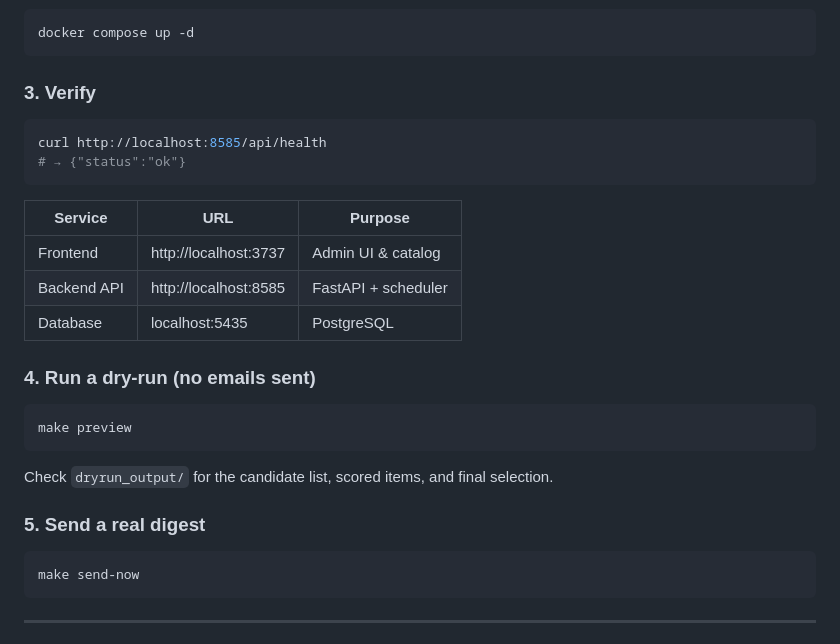
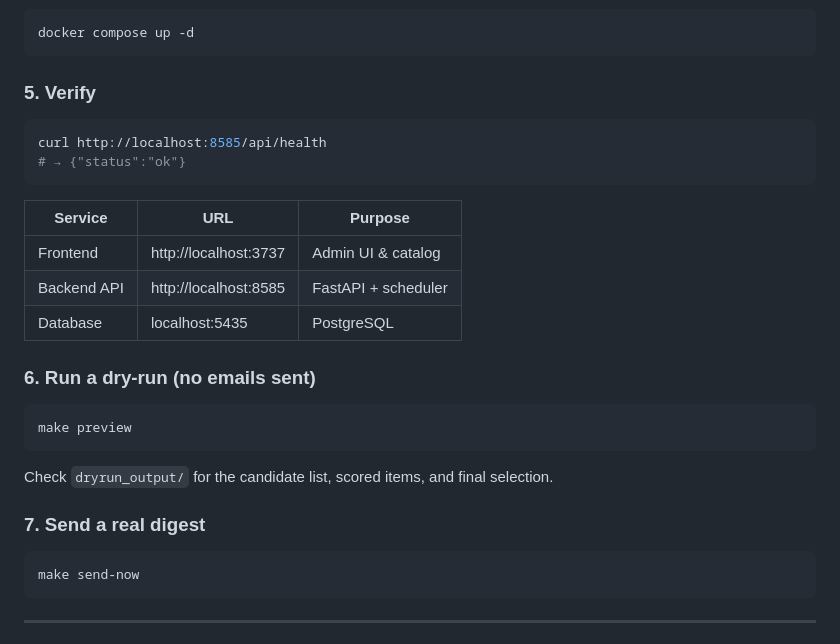
Before and after one commit to chakshu-dhannawat/ai-research-digest, a Markdown page: README.md, the part around one of its changes. Rendered like a GitHub page.

````diff
--- a/README.md
+++ b/README.md
@@ -49,7 +108,7 @@ Edit `backend/.env` with your credentials:
 docker compose up -d
 ```
 
-### 3. Verify
+### 5. Verify
 
 ```bash
 curl http://localhost:8585/api/health
@@ -62,7 +121,7 @@ curl http://localhost:8585/api/health
 | Backend API | http://localhost:8585 | FastAPI + scheduler |
 | Database | localhost:5435 | PostgreSQL |
 
-### 4. Run a dry-run (no emails sent)
+### 6. Run a dry-run (no emails sent)
 
 ```bash
 make preview
@@ -70,7 +129,7 @@ make preview
 
 Check `dryrun_output/` for the candidate list, scored items, and final selection.
 
-### 5. Send a real digest
+### 7. Send a real digest
 
 ```bash
 make send-now
````
Also changed, not shown: other parts of README.md (+66 -7 lines).
